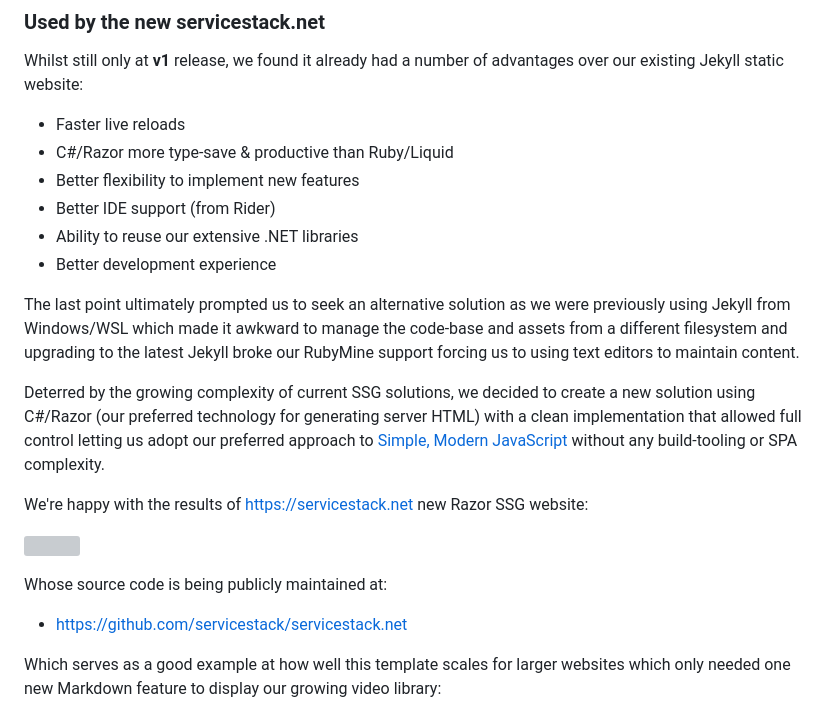
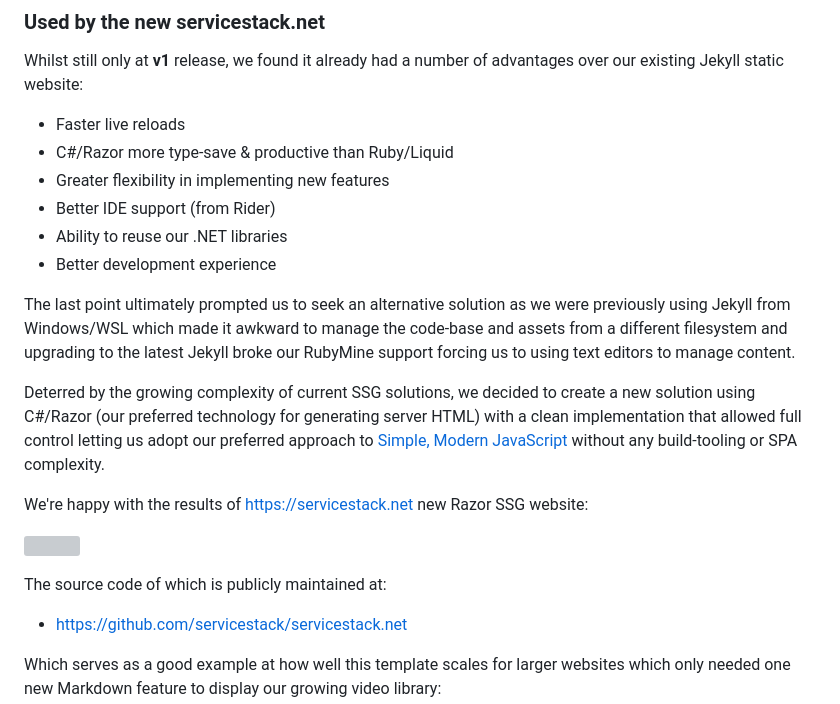
Before and after one commit to NetCoreTemplates/razor-ssg, a Markdown page: MyApp/_posts/2023-03-28_razor-ssg.md, the part around the change. Drawn GitHub-style; grey boxes are pictures that could not be loaded.

```diff
--- a/MyApp/_posts/2023-03-28_razor-ssg.md
+++ b/MyApp/_posts/2023-03-28_razor-ssg.md
@@ -537,14 +537,14 @@ Whilst still only at **v1** release, we found it already had a number of advanta
 
  - Faster live reloads
  - C#/Razor more type-save & productive than Ruby/Liquid
- - Better flexibility to implement new features
+ - Greater flexibility in implementing new features
  - Better IDE support (from Rider)
- - Ability to reuse our extensive .NET libraries
+ - Ability to reuse our .NET libraries
  - Better development experience
 
 The last point ultimately prompted us to seek an alternative solution as we were previously using Jekyll from Windows/WSL which
 made it awkward to manage the code-base and assets from a different filesystem and upgrading to the latest Jekyll broke our
-RubyMine support forcing us to using text editors to maintain content.
+RubyMine support forcing us to using text editors to manage content.
 
 Deterred by the growing complexity of current SSG solutions, we decided to create a new solution using C#/Razor
 (our preferred technology for generating server HTML) with a clean implementation that allowed full control
@@ -555,7 +555,7 @@ We're happy with the results of [https://servicestack.net](https://servicestack.
 
 [![](https://raw.githubusercontent.com/ServiceStack/docs/master/docs/images/ssg/servicestack.net-home-1440.png)](https://servicestack.net)
 
-Whose source code is being publicly maintained at:
+The source code of which is publicly maintained at:
 
 - [https://github.com/servicestack/servicestack.net](https://github.com/servicestack/servicestack.net)
 
```
